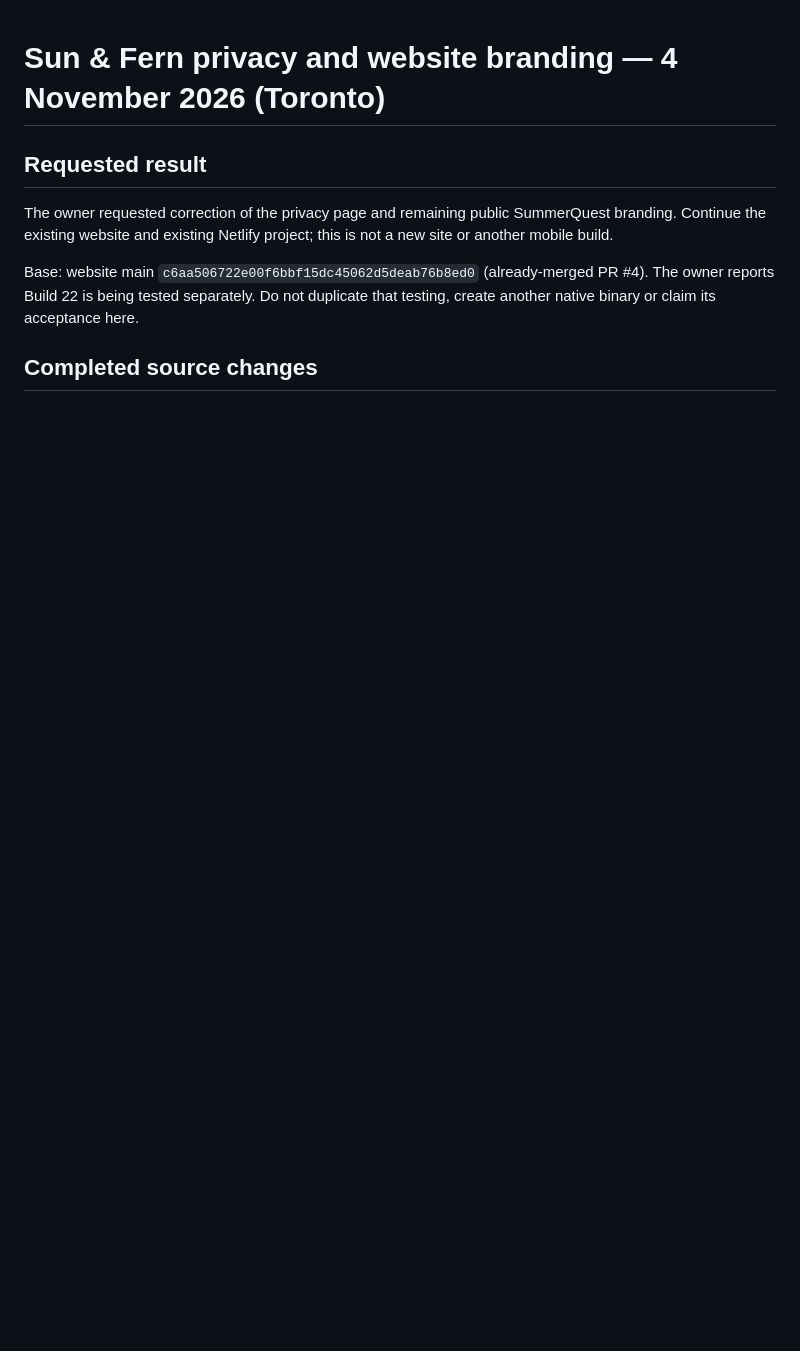
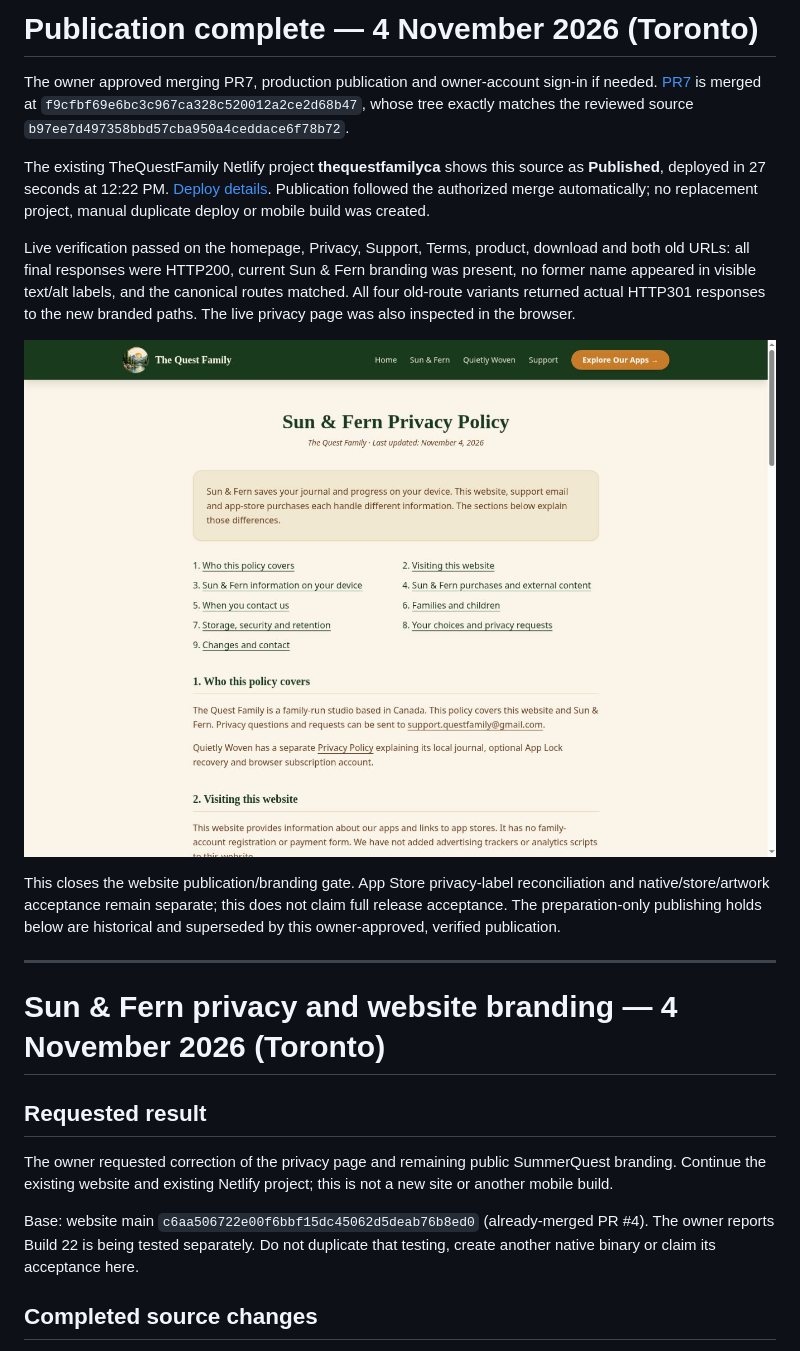
Before and after one commit to FocusQuestLearning/questfamily-website, a Markdown page: docs/sun-and-fern-privacy-branding-2026-11-04.md, the part around the change. GitHub-like rendering; pictures changed too: docs/evidence/sun-and-fern-privacy-live-2026-11-04.jpg (added); blank space fills up the shorter version.

Commit message:
[skip ci] [skip netlify] Record verified Sun & Fern website publication

```diff
--- a/docs/sun-and-fern-privacy-branding-2026-11-04.md
+++ b/docs/sun-and-fern-privacy-branding-2026-11-04.md
@@ -1,3 +1,17 @@
+# Publication complete — 4 November 2026 (Toronto)
+
+The owner approved merging PR7, production publication and owner-account sign-in if needed. [PR7](https://github.com/FocusQuestLearning/questfamily-website/pull/7) is merged at `f9cfbf69e6bc3c967ca328c520012a2ce2d68b47`, whose tree exactly matches the reviewed source `b97ee7d497358bbd57cba950a4ceddace6f78b72`.
+
+The existing TheQuestFamily Netlify project **thequestfamilyca** shows this source as **Published**, deployed in 27 seconds at 12:22 PM. [Deploy details](https://app.netlify.com/projects/thequestfamilyca/deploys/6aeb69d37b0f598f2a7e0be5). Publication followed the authorized merge automatically; no replacement project, manual duplicate deploy or mobile build was created.
+
+Live verification passed on the homepage, Privacy, Support, Terms, product, download and both old URLs: all final responses were HTTP200, current Sun & Fern branding was present, no former name appeared in visible text/alt labels, and the canonical routes matched. All four old-route variants returned actual HTTP301 responses to the new branded paths. The live privacy page was also inspected in the browser.
+
+![Published Sun & Fern privacy page](evidence/sun-and-fern-privacy-live-2026-11-04.jpg)
+
+This closes the website publication/branding gate. App Store privacy-label reconciliation and native/store/artwork acceptance remain separate; this does not claim full release acceptance. The preparation-only publishing holds below are historical and superseded by this owner-approved, verified publication.
+
+---
+
 # Sun & Fern privacy and website branding — 4 November 2026 (Toronto)
 
 ## Requested result
```
Also changed, not shown: 1 other file.
